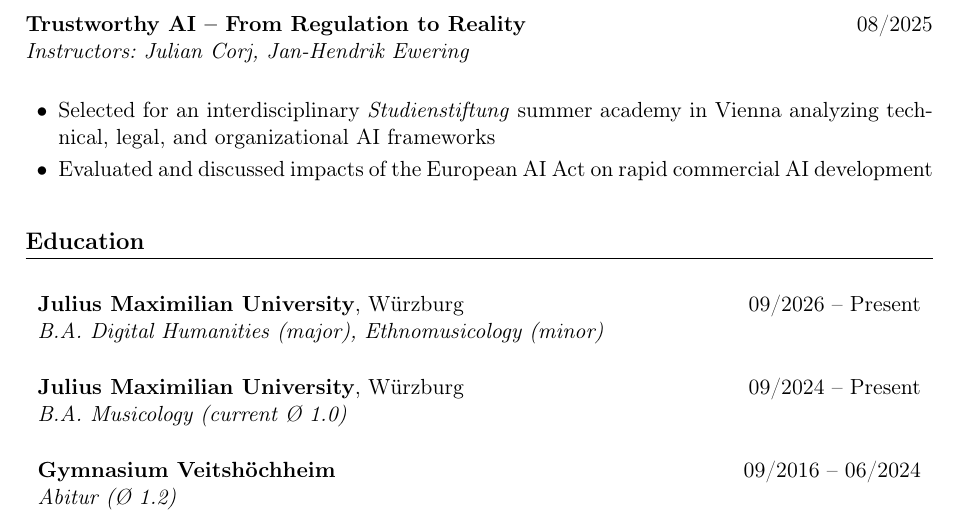
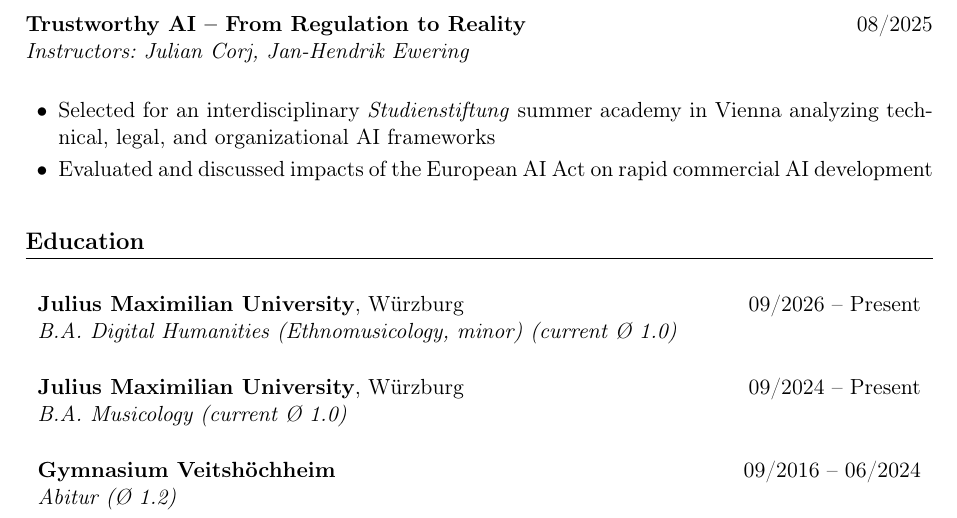
Before and after one commit to jasonvla/cv, a LaTeX CV (CV.tex): part of page 2 of 4, cut so that both start at the same text. Compiled offline with pdfLaTeX.

Commit message:
update cv

```diff
--- a/CV.tex
+++ b/CV.tex
@@ -140,7 +140,7 @@ personnel and data management in theatre operations & \\
 \section{Education}
 \begin{tabularx}{\textwidth}{X r}
 \textbf{Julius Maximilian University}, Würzburg & 09/2026 -- Present \\
-\textit{B.A. Digital Humanities (major), Ethnomusicology (minor)} & \\\\
+\textit{B.A. Digital Humanities (Ethnomusicology, minor) (current Ø 1.0)} & \\\\
 \end{tabularx}
 \begin{tabularx}{\textwidth}{X r}
 \textbf{Julius Maximilian University}, Würzburg & 09/2024 -- Present \\
```
Also changed, not shown: cv.pdf.
